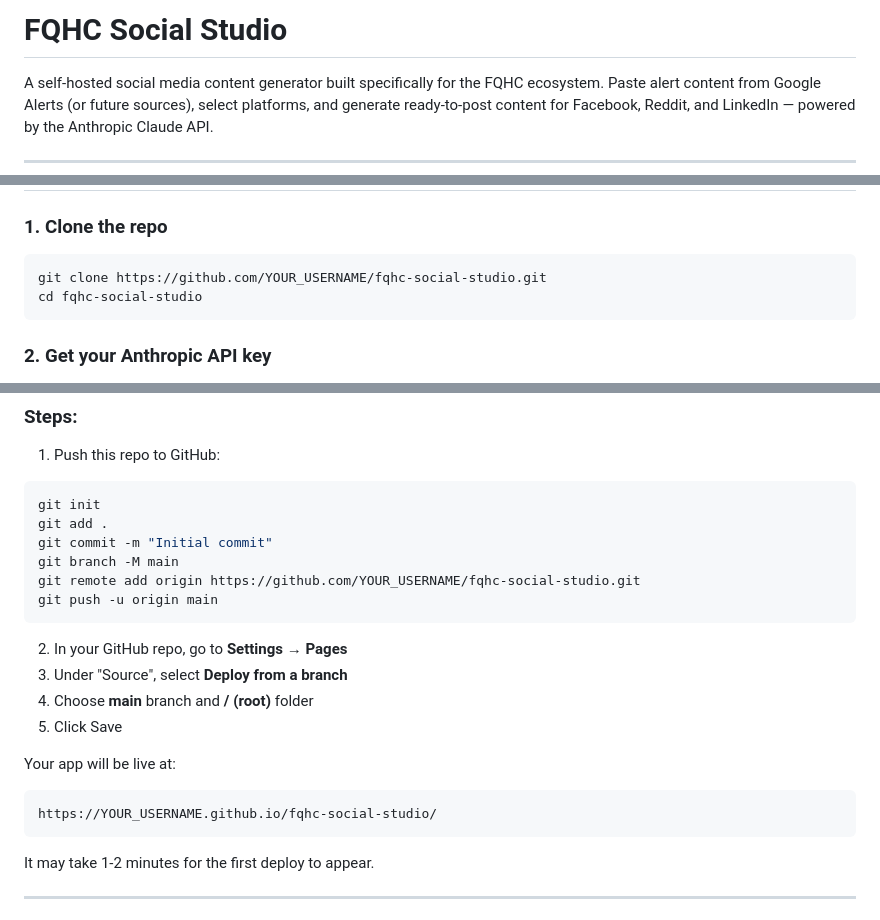
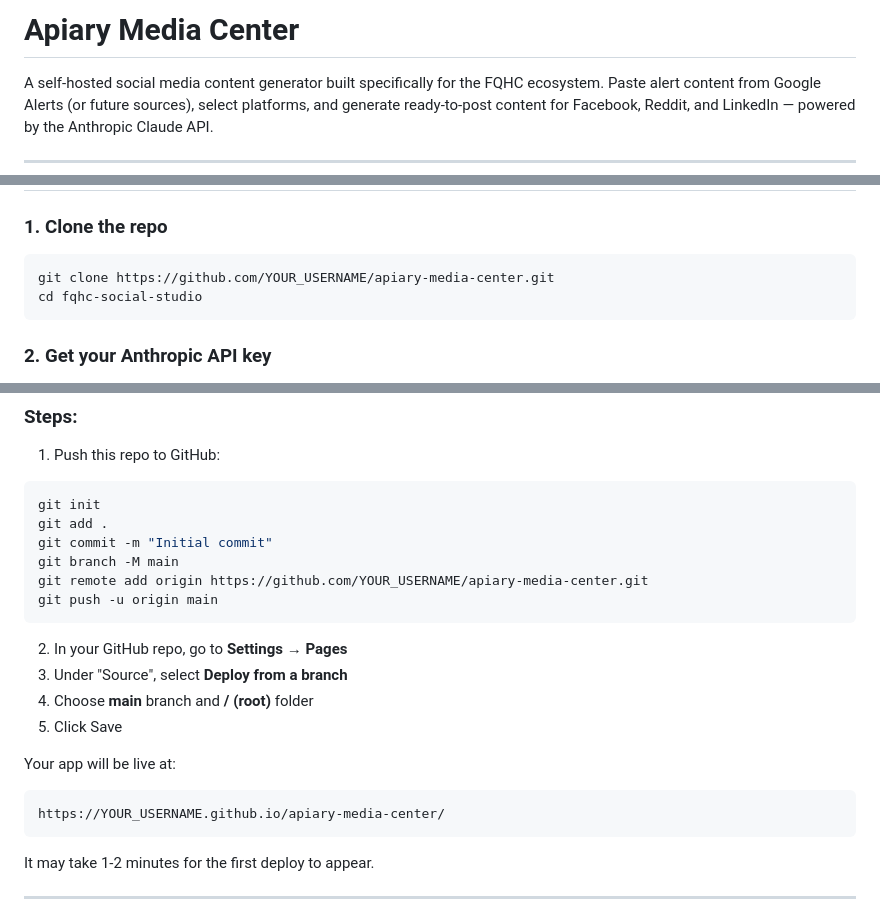
Before and after one commit to MollyCat217/Apiary-Media-Center, a Markdown page: README.md, 3 parts joined by grey strips. Rendered like a GitHub page.

````diff
--- a/README.md
+++ b/README.md
@@ -1,4 +1,4 @@
-# FQHC Social Studio
+# Apiary Media Center
 
 A self-hosted social media content generator built specifically for the FQHC ecosystem. Paste alert content from Google Alerts (or future sources), select platforms, and generate ready-to-post content for Facebook, Reddit, and LinkedIn — powered by the Anthropic Claude API.
 
@@ -33,7 +33,7 @@ fqhc-social-studio/
 ### 1. Clone the repo
 
 ```bash
-git clone https://github.com/YOUR_USERNAME/fqhc-social-studio.git
+git clone https://github.com/YOUR_USERNAME/apiary-media-center.git
 cd fqhc-social-studio
 ```
 
@@ -63,7 +63,7 @@ git init
 git add .
 git commit -m "Initial commit"
 git branch -M main
-git remote add origin https://github.com/YOUR_USERNAME/fqhc-social-studio.git
+git remote add origin https://github.com/YOUR_USERNAME/apiary-media-center.git
 git push -u origin main
 ```
 
@@ -74,7 +74,7 @@ git push -u origin main
 
 Your app will be live at:
 ```
-https://YOUR_USERNAME.github.io/fqhc-social-studio/
+https://YOUR_USERNAME.github.io/apiary-media-center/
 ```
 
 It may take 1-2 minutes for the first deploy to appear.
````
